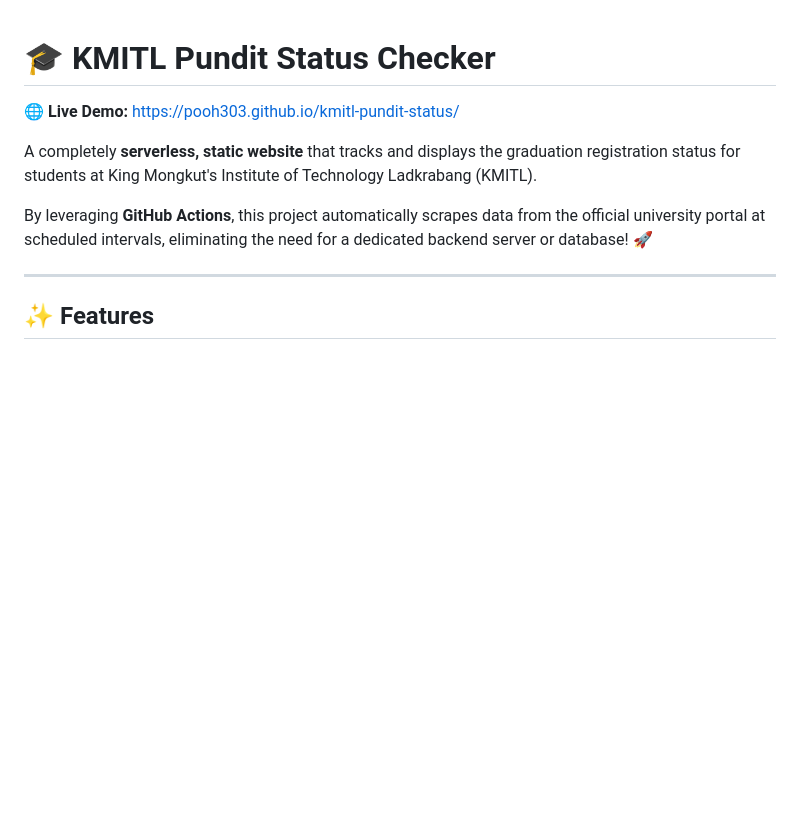
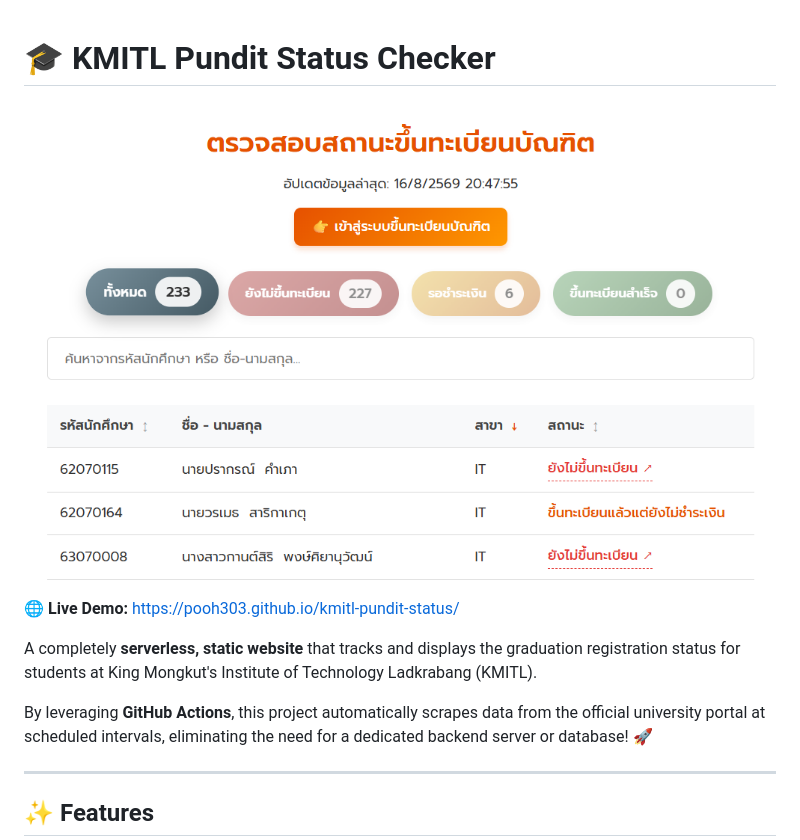
Before and after one commit to Pooh303/kmitl-pundit-status, a Markdown page: README.md, the part around the change. GitHub-like rendering; pictures changed too: cover.png (added); blank space fills up the shorter version.

```diff
--- a/README.md
+++ b/README.md
@@ -1,4 +1,6 @@
 # 🎓 KMITL Pundit Status Checker
+
+![Cover Image](cover.png)
 
 **🌐 Live Demo:** [https://pooh303.github.io/kmitl-pundit-status/](https://pooh303.github.io/kmitl-pundit-status/)
 
```
Also changed, not shown: 3 other files.
